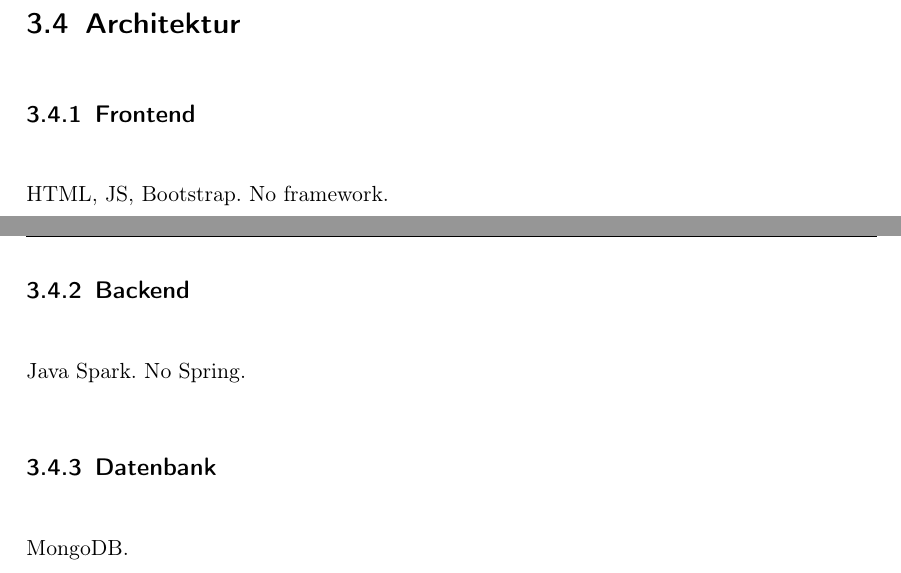
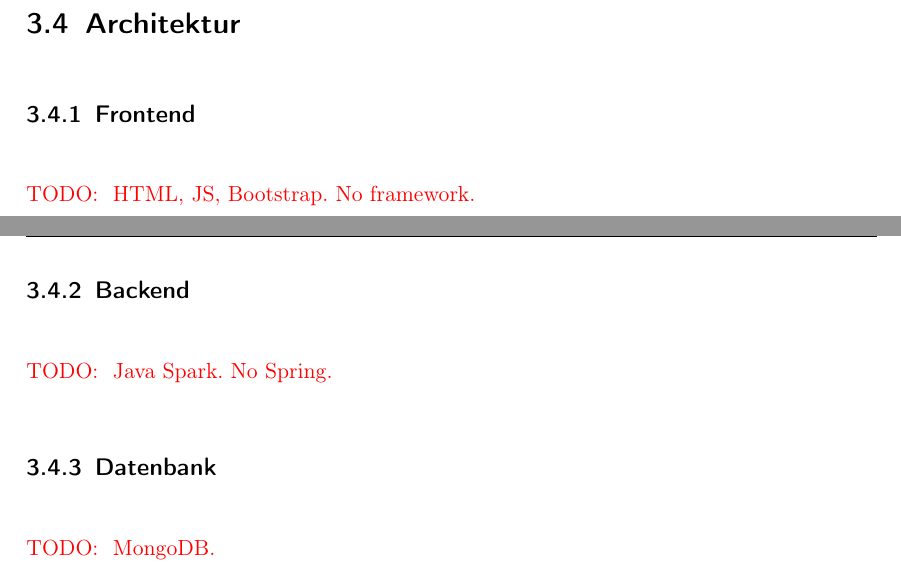
Before and after one commit to Clashsoft/Bachelor-Thesis, a LaTeX thesis (src/thesis.tex, which reads src/chapter/fulib.org/architecture.tex): two parts of pages 11 and 12 of 18, joined at a grey line, cut so that both start at the same text. Compiled offline with pdfLaTeX.

Commit message:
Use TODOs in architecture.tex section

```diff
--- a/src/chapter/fulib.org/architecture.tex
+++ b/src/chapter/fulib.org/architecture.tex
@@ -2,14 +2,20 @@
 
 \subsection{Frontend}\label{subsec:frontend}
 
+\todo{
 HTML, JS, Bootstrap.
 No framework.
+}
 
 \subsection{Backend}\label{subsec:backend}
 
+\todo{
 Java Spark.
 No Spring.
+}
 
 \subsection{Datenbank}\label{subsec:database}
 
+\todo{
 MongoDB\@.
+}
```
